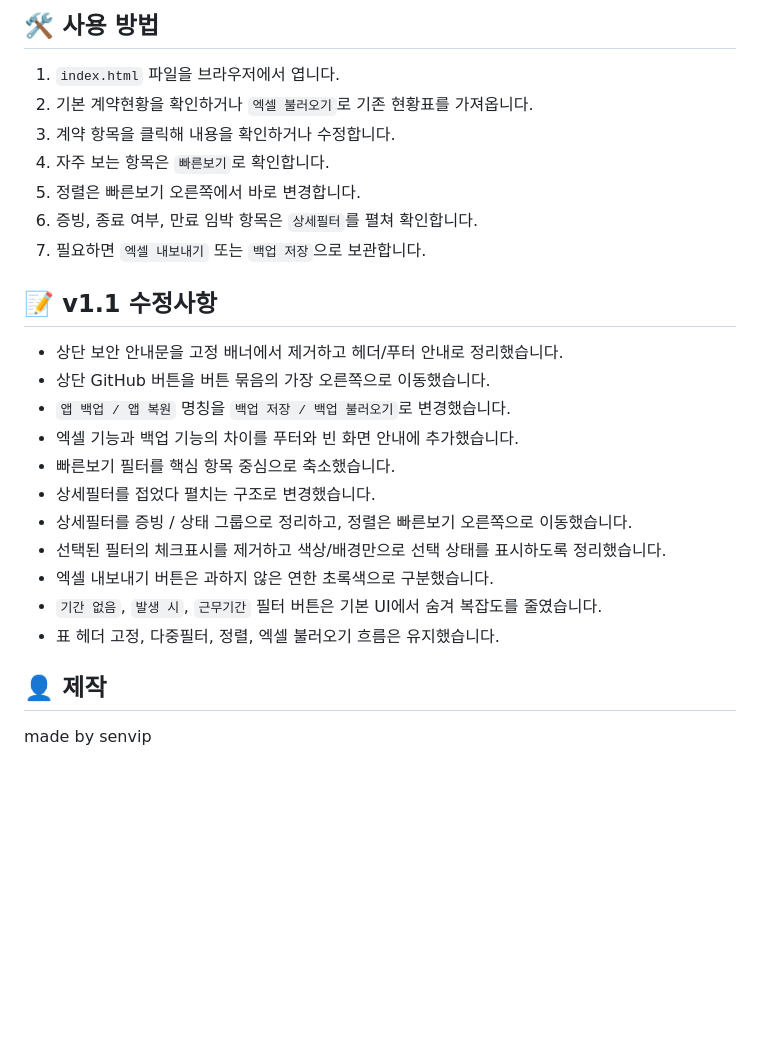
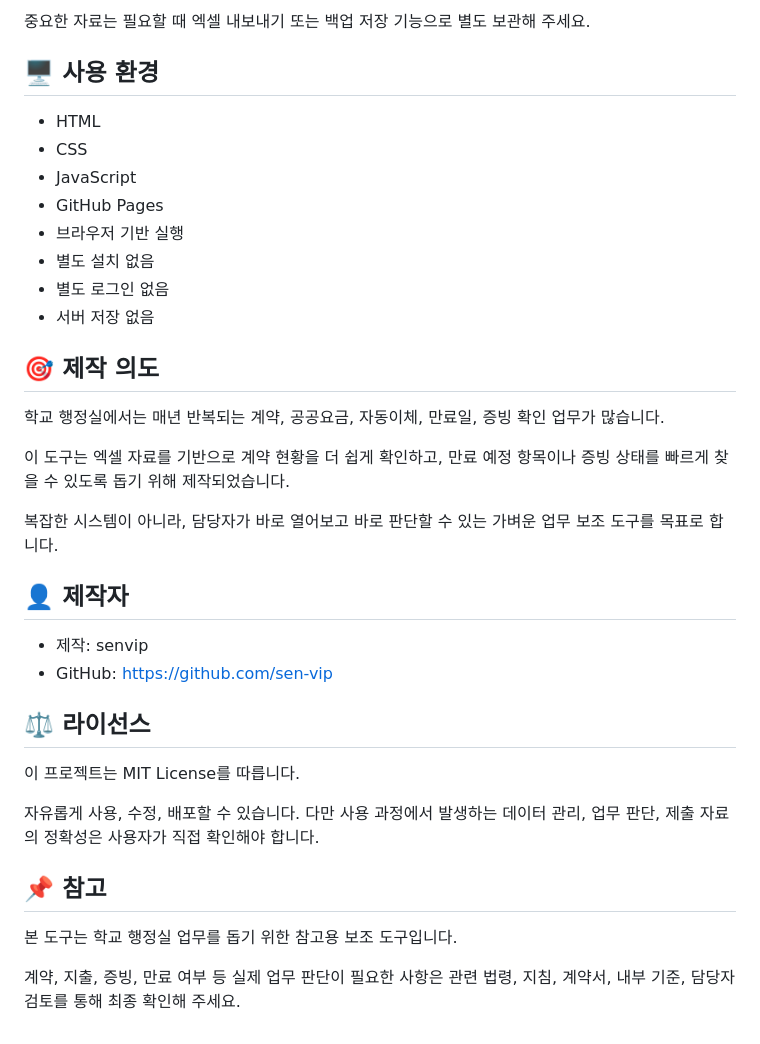
Before and after one commit to sen-vip/annual-contract-board, a Markdown page: README.md, the part around one of its changes. Rendered like a GitHub page; blank space fills up the shorter version.

```diff
--- a/README.md
+++ b/README.md
@@ -65,28 +77,39 @@
 
-## 🛠 사용 방법
+중요한 자료는 필요할 때 엑셀 내보내기 또는 백업 저장 기능으로 별도 보관해 주세요.
 
-1. `index.html` 파일을 브라우저에서 엽니다.
-2. 기본 계약현황을 확인하거나 `엑셀 불러오기`로 기존 현황표를 가져옵니다.
-3. 계약 항목을 클릭해 내용을 확인하거나 수정합니다.
-4. 자주 보는 항목은 `빠른보기`로 확인합니다.
-5. 정렬은 빠른보기 오른쪽에서 바로 변경합니다.
-6. 증빙, 종료 여부, 만료 임박 항목은 `상세필터`를 펼쳐 확인합니다.
-7. 필요하면 `엑셀 내보내기` 또는 `백업 저장`으로 보관합니다.
+## 🖥️ 사용 환경
 
-## 📝 v1.1 수정사항
+* HTML
+* CSS
+* JavaScript
+* GitHub Pages
+* 브라우저 기반 실행
+* 별도 설치 없음
+* 별도 로그인 없음
+* 서버 저장 없음
 
-- 상단 보안 안내문을 고정 배너에서 제거하고 헤더/푸터 안내로 정리했습니다.
-- 상단 GitHub 버튼을 버튼 묶음의 가장 오른쪽으로 이동했습니다.
-- `앱 백업 / 앱 복원` 명칭을 `백업 저장 / 백업 불러오기`로 변경했습니다.
-- 엑셀 기능과 백업 기능의 차이를 푸터와 빈 화면 안내에 추가했습니다.
-- 빠른보기 필터를 핵심 항목 중심으로 축소했습니다.
-- 상세필터를 접었다 펼치는 구조로 변경했습니다.
-- 상세필터를 증빙 / 상태 그룹으로 정리하고, 정렬은 빠른보기 오른쪽으로 이동했습니다.
-- 선택된 필터의 체크표시를 제거하고 색상/배경만으로 선택 상태를 표시하도록 정리했습니다.
-- 엑셀 내보내기 버튼은 과하지 않은 연한 초록색으로 구분했습니다.
-- `기간 없음`, `발생 시`, `근무기간` 필터 버튼은 기본 UI에서 숨겨 복잡도를 줄였습니다.
-- 표 헤더 고정, 다중필터, 정렬, 엑셀 불러오기 흐름은 유지했습니다.
+## 🎯 제작 의도
 
-## 👤 제작
+학교 행정실에서는 매년 반복되는 계약, 공공요금, 자동이체, 만료일, 증빙 확인 업무가 많습니다.
 
-made by senvip
+이 도구는 엑셀 자료를 기반으로 계약 현황을 더 쉽게 확인하고, 만료 예정 항목이나 증빙 상태를 빠르게 찾을 수 있도록 돕기 위해 제작되었습니다.
+
+복잡한 시스템이 아니라, 담당자가 바로 열어보고 바로 판단할 수 있는 가벼운 업무 보조 도구를 목표로 합니다.
+
+## 👤 제작자
+
+* 제작: senvip
+* GitHub: https://github.com/sen-vip
+
+## ⚖️ 라이선스
+
+이 프로젝트는 MIT License를 따릅니다.
+
+자유롭게 사용, 수정, 배포할 수 있습니다.
+다만 사용 과정에서 발생하는 데이터 관리, 업무 판단, 제출 자료의 정확성은 사용자가 직접 확인해야 합니다.
+
+## 📌 참고
+
+본 도구는 학교 행정실 업무를 돕기 위한 참고용 보조 도구입니다.
+
+계약, 지출, 증빙, 만료 여부 등 실제 업무 판단이 필요한 사항은 관련 법령, 지침, 계약서, 내부 기준, 담당자 검토를 통해 최종 확인해 주세요.
```
Also changed, not shown: other parts of README.md (+54 -42 lines).
